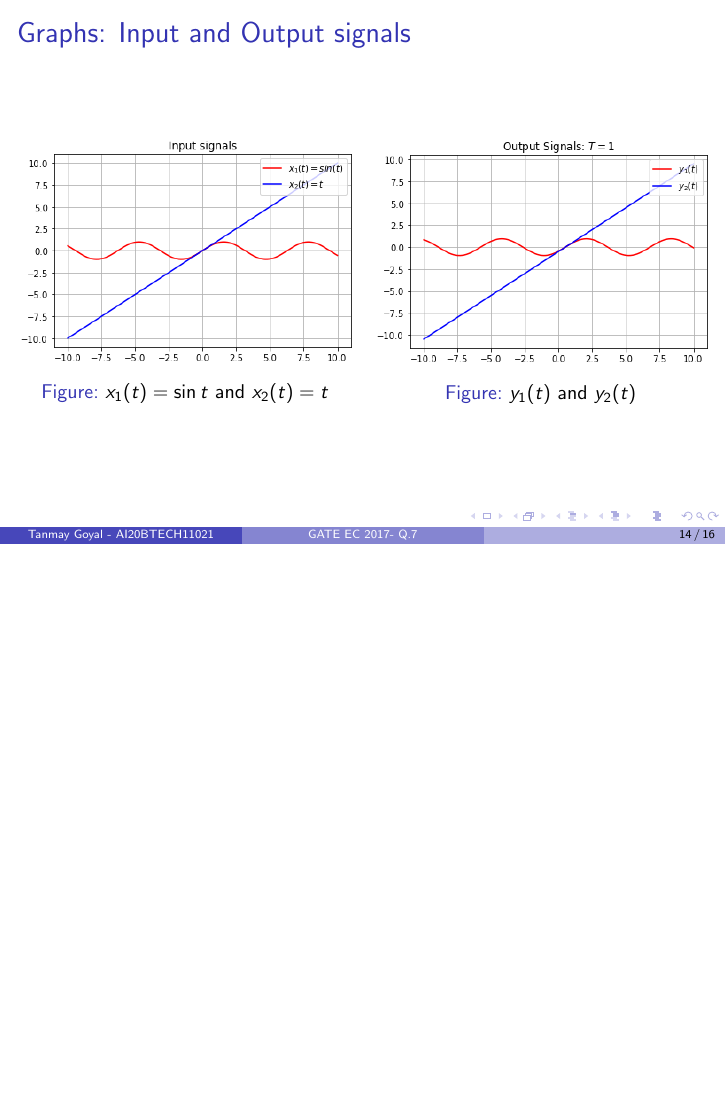
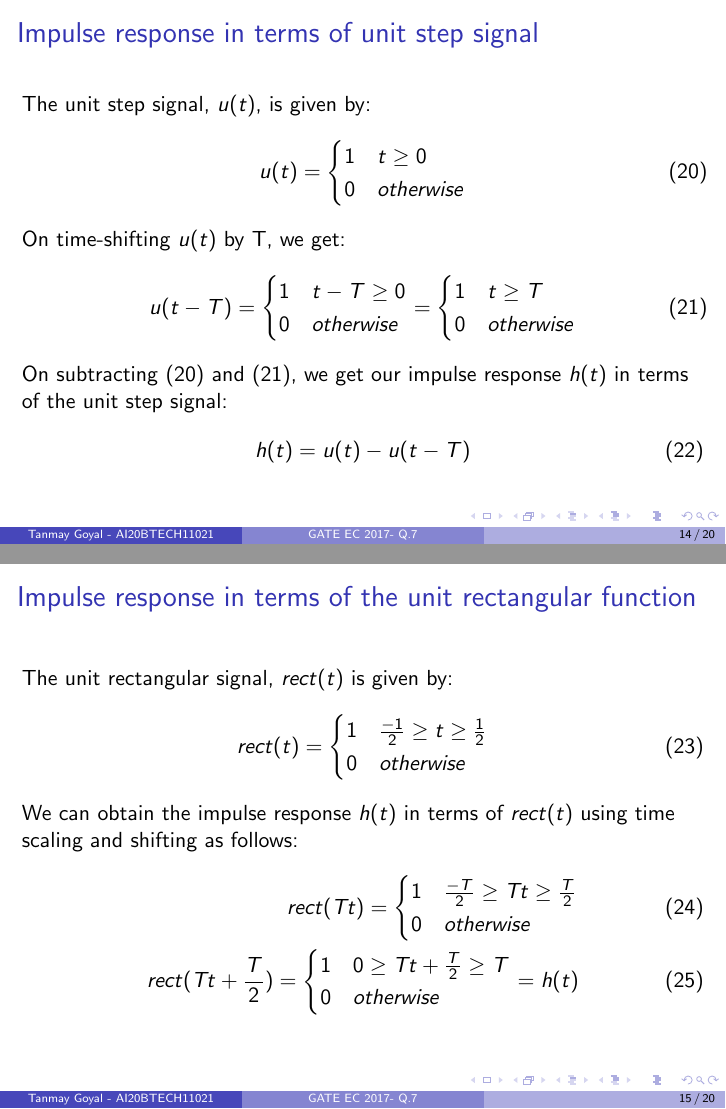
Before and after one commit to tanmaygoyal258/EE3900-Linear-Systems-and-Signal-processing, LaTeX slides (GateAssignment1_Presentation/main.tex): page 14 of 16 before the commit and pages 14 and 15 of 20 after it, the two joined at a grey line, the shorter picture padded with empty space. Compiled offline with pdfLaTeX.

Commit message:
Update main.tex

```diff
--- a/GateAssignment1_Presentation/main.tex
+++ b/GateAssignment1_Presentation/main.tex
@@ -15,6 +15,7 @@ columns=fullflexible
 \usepackage{float}
 \newcommand\norm[1]{\left\lVert#1\right\rVert}
 \providecommand{\pr}[1]{\ensuremath{\Pr\left(#1\right)}}
+\providecommand{\fourier}{\overset{\mathcal{F}}{ \rightleftharpoons}}
 \renewcommand{\vec}[1]{\mathbf{#1}}
 \usepackage[export]{adjustbox}
 \usepackage[utf8]{inputenc}
@@ -214,0 +221,60 @@ h(t) =
+\begin{frame}
+    \frametitle{Impulse response in terms of unit step signal}
+    \begin{flushleft}
+    The unit step signal, $u(t)$, is given by:
+\begin{align}
+    u(t) =
+    \begin{cases}
+    1 & t\geq0\\
+    0 & otherwise
+    \end{cases}
+    \label{u(t)}
+\end{align}
+On time-shifting $u(t)$ by T, we get:
+\begin{align}
+     u(t - T) =
+    \begin{cases}
+    1 & t-T\geq 0\\
+    0 & otherwise
+    \end{cases}
+    =
+    \begin{cases}
+    1 & t\geq T\\
+    0 & otherwise
+    \end{cases}
+    \label{u(t-T)}
+\end{align}
+On subtracting \eqref{u(t)} and \eqref{u(t-T)}, we get our impulse response $h(t)$ in terms of the unit step signal:
+\begin{align}
+    h(t) = u(t) - u(t-T)
+\end{align}
+    \end{flushleft}
+\end{frame}
+
+\begin{frame}
+    \frametitle {Impulse response in terms of the unit rectangular function}
+    \begin{flushleft}
+    The unit rectangular signal, $rect(t)$ is given by:
+\begin{align}
+    rect(t) =
+    \begin{cases}
+    1 & \frac{-1}{2} \geq t \geq \frac{1}{2} \\
+    0 & otherwise
+    \end{cases}
+\end{align}
+We can obtain the impulse response $h(t)$ in terms of $rect(t)$ using time scaling and shifting as follows:
+\begin{align}
+    rect(Tt) =
+    \begin{cases}
+    1 & \frac{-T}{2} \geq Tt \geq \frac{T}{2} \\
+    0 & otherwise
+    \end{cases}\\
+    rect(Tt + \frac{T}{2}) =
+    \begin{cases}
+    1 & 0 \geq Tt + \frac{T}{2} \geq T \\
+    0 & otherwise
+    \end{cases}
+     = h(t)
+\end{align}
+    \end{flushleft}
+\end{frame}
```
Also changed, not shown: GateAssignment1_Presentation/main.tex (38 more changed lines).
